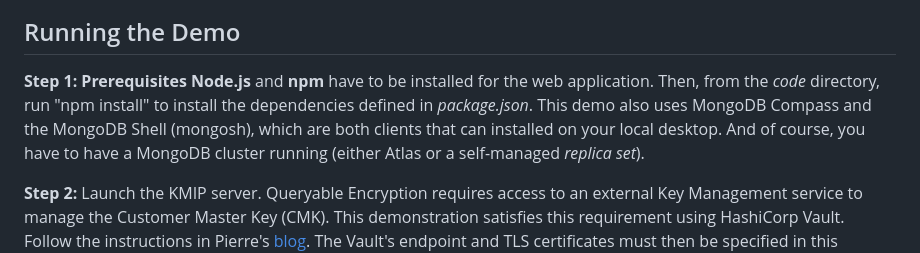
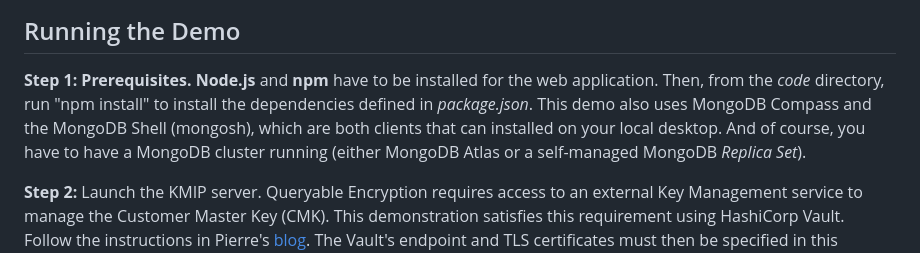
Before and after one commit to janosj/mongodb-queryable-encryption, a Markdown page: README.md, the part around the change. Rendered like a GitHub page.

Commit message:
Initial Commit

```diff
--- a/README.md
+++ b/README.md
@@ -16,7 +16,7 @@ Yet the data can still be queried:
 
 <h2>Running the Demo</h2>
 
-**Step 1: Prerequisites** **Node.js** and **npm** have to be installed for the web application. Then, from the <em>code</em> directory, run "npm install" to install the dependencies defined in <em>package.json</em>. This demo also uses MongoDB Compass and the MongoDB Shell (mongosh), which are both clients that can installed on your local desktop. And of course, you have to have a MongoDB cluster running (either Atlas or a self-managed <em>replica set</em>).
+**Step 1: Prerequisites.** **Node.js** and **npm** have to be installed for the web application. Then, from the <em>code</em> directory, run "npm install" to install the dependencies defined in <em>package.json</em>. This demo also uses MongoDB Compass and the MongoDB Shell (mongosh), which are both clients that can installed on your local desktop. And of course, you have to have a MongoDB cluster running (either MongoDB Atlas or a self-managed MongoDB <em>Replica Set</em>).
 
 **Step 2:** Launch the KMIP server. Queryable Encryption requires access to an external Key Management service to manage the Customer Master Key (CMK). This demonstration satisfies this requirement using HashiCorp Vault. Follow the instructions in Pierre's [blog](https://www.mongodb.com/developer/products/atlas/hashicorp-vault-kmip-secrets-engine-mongodb/). The Vault's endpoint and TLS certificates must then be specified in this project's <em>securityConf.js</em> configuration file. Note that a HashiCorp test license is still required. Any Python configuration steps can be skipped, since this demonstration uses a Node.js application in its place.
 
```
